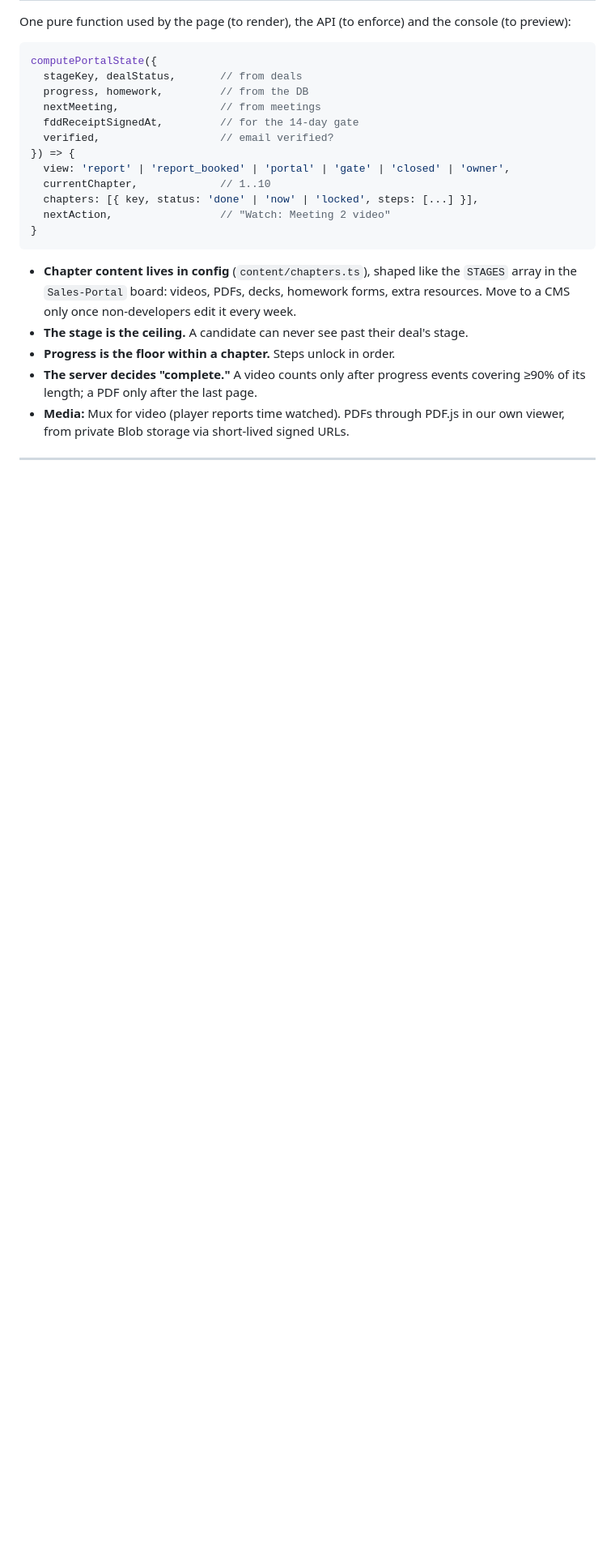
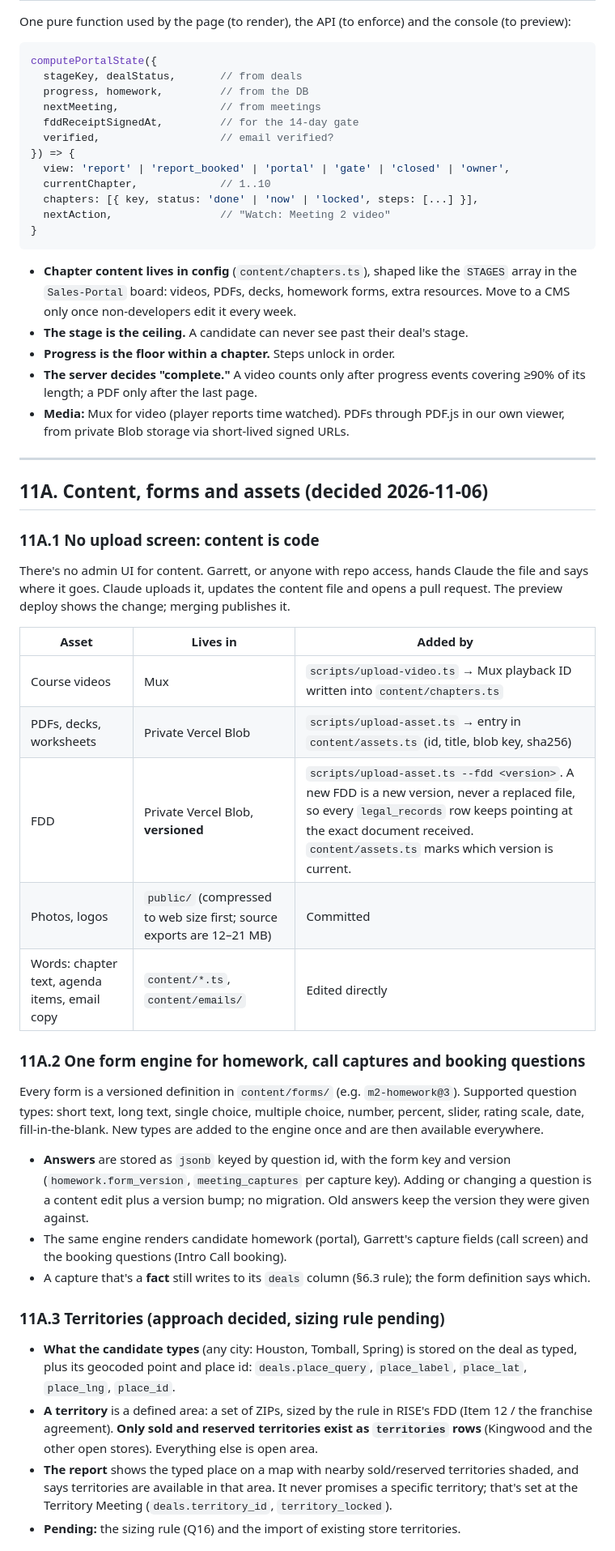
Before and after one commit to gahlbergioabea/rise_connecteam_tools, a Markdown page: docs/franchise-portal-architecture.md, the part around one of its changes. Shown at 81% size. GitHub-like rendering; blank space fills up the shorter version.

```diff
--- a/docs/franchise-portal-architecture.md
+++ b/docs/franchise-portal-architecture.md
@@ -569,3 +571,32 @@ computePortalState({
 
 ---
 
+## 11A. Content, forms and assets (decided 2026-11-06)
+
+### 11A.1 No upload screen: content is code
+
+There's no admin UI for content. Garrett, or anyone with repo access, hands Claude the file and says where it goes. Claude uploads it, updates the content file and opens a pull request. The preview deploy shows the change; merging publishes it.
+
+| Asset | Lives in | Added by |
+|---|---|---|
+| Course videos | Mux | `scripts/upload-video.ts` → Mux playback ID written into `content/chapters.ts` |
+| PDFs, decks, worksheets | Private Vercel Blob | `scripts/upload-asset.ts` → entry in `content/assets.ts` (id, title, blob key, sha256) |
+| FDD | Private Vercel Blob, **versioned** | `scripts/upload-asset.ts --fdd <version>`. A new FDD is a new version, never a replaced file, so every `legal_records` row keeps pointing at the exact document received. `content/assets.ts` marks which version is current. |
+| Photos, logos | `public/` (compressed to web size first; source exports are 12–21 MB) | Committed |
+| Words: chapter text, agenda items, email copy | `content/*.ts`, `content/emails/` | Edited directly |
+
+### 11A.2 One form engine for homework, call captures and booking questions
+
+Every form is a versioned definition in `content/forms/` (e.g. `m2-homework@3`). Supported question types: short text, long text, single choice, multiple choice, number, percent, slider, rating scale, date, fill-in-the-blank. New types are added to the engine once and are then available everywhere.
+
+- **Answers** are stored as `jsonb` keyed by question id, with the form key and version (`homework.form_version`, `meeting_captures` per capture key). Adding or changing a question is a content edit plus a version bump; no migration. Old answers keep the version they were given against.
+- The same engine renders candidate homework (portal), Garrett's capture fields (call screen) and the booking questions (Intro Call booking).
+- A capture that's a **fact** still writes to its `deals` column (§6.3 rule); the form definition says which.
+
+### 11A.3 Territories (approach decided, sizing rule pending)
+
+- **What the candidate types** (any city: Houston, Tomball, Spring) is stored on the deal as typed, plus its geocoded point and place id: `deals.place_query`, `place_label`, `place_lat`, `place_lng`, `place_id`.
+- **A territory** is a defined area: a set of ZIPs, sized by the rule in RISE's FDD (Item 12 / the franchise agreement). **Only sold and reserved territories exist as `territories` rows** (Kingwood and the other open stores). Everything else is open area.
+- **The report** shows the typed place on a map with nearby sold/reserved territories shaded, and says territories are available in that area. It never promises a specific territory; that's set at the Territory Meeting (`deals.territory_id`, `territory_locked`).
+- **Pending:** the sizing rule (Q16) and the import of existing store territories.
+
```
Also changed, not shown: other parts of docs/franchise-portal-architecture.md (+26 -6 lines).
